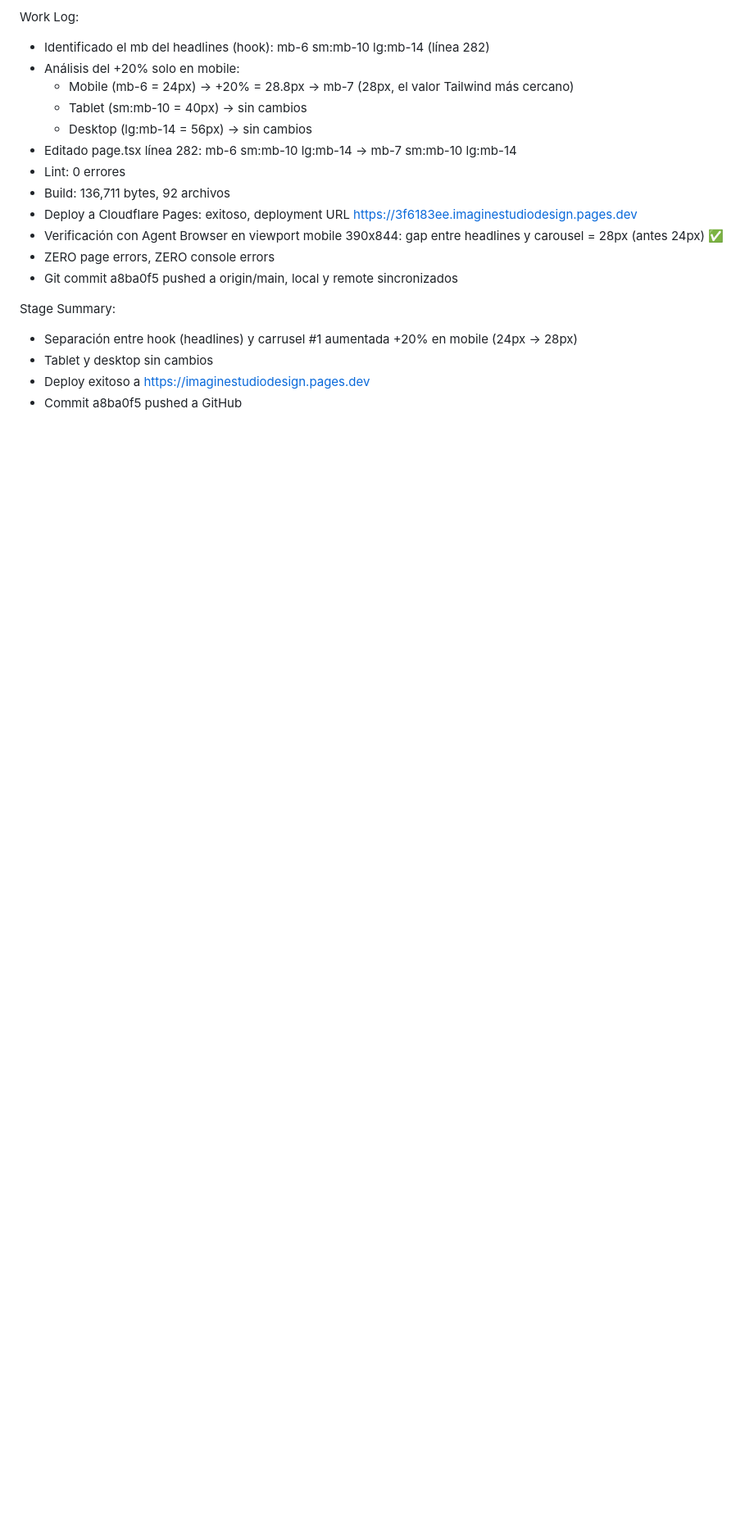
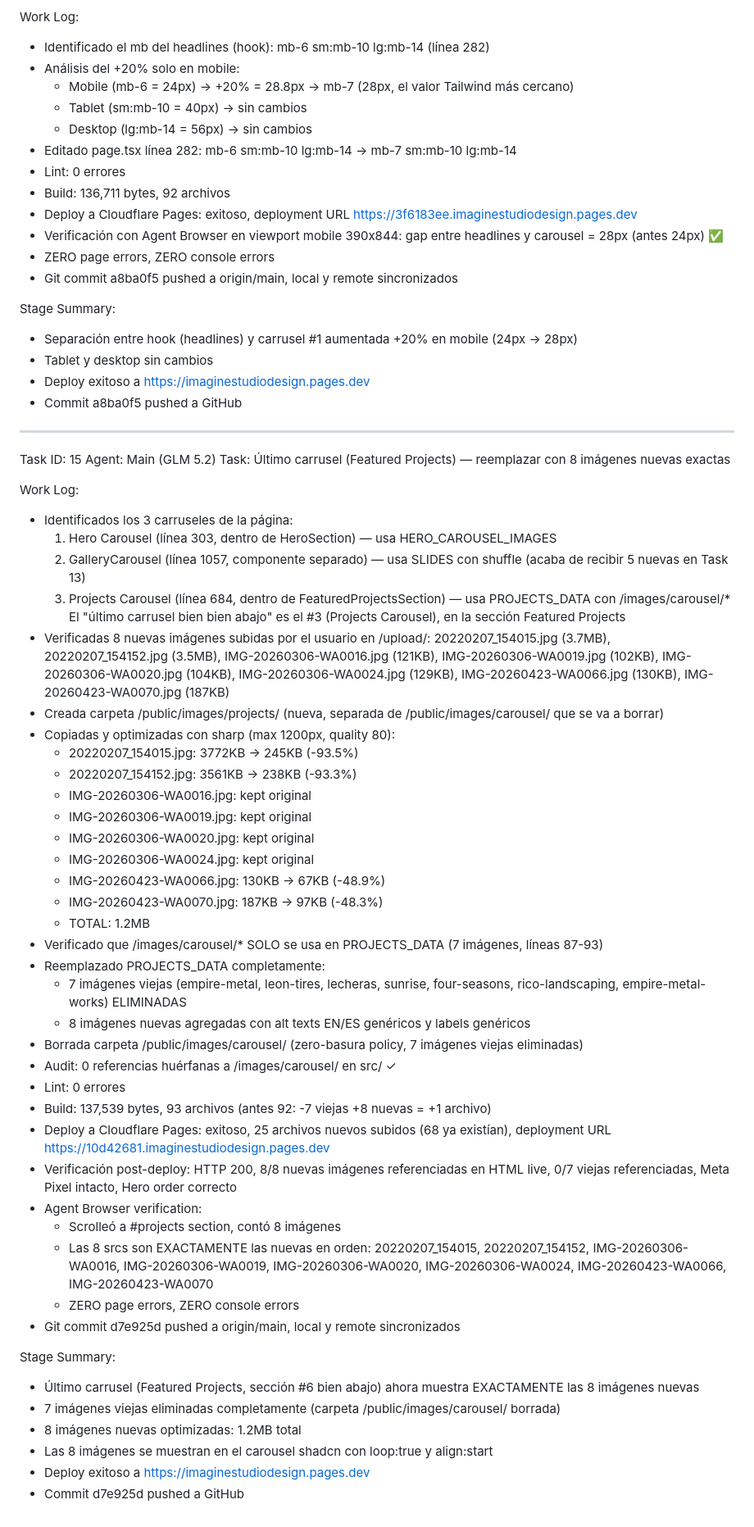
Before and after one commit to funnellersinfo-maker/imaginestudiodesign, a Markdown page: worklog.md, the part around the change. Shown at 82% size. Drawn GitHub-style; blank space fills up the shorter version.

Commit message:
10c1b721-518d-4e38-9b75-a3e9f3d321f9

```diff
--- a/worklog.md
+++ b/worklog.md
@@ -586,3 +586,54 @@ Stage Summary:
 - Tablet y desktop sin cambios
 - Deploy exitoso a https://imaginestudiodesign.pages.dev
 - Commit a8ba0f5 pushed a GitHub
+
+---
+Task ID: 15
+Agent: Main (GLM 5.2)
+Task: Último carrusel (Featured Projects) — reemplazar con 8 imágenes nuevas exactas
+
+Work Log:
+- Identificados los 3 carruseles de la página:
+  1. Hero Carousel (línea 303, dentro de HeroSection) — usa HERO_CAROUSEL_IMAGES
+  2. GalleryCarousel (línea 1057, componente separado) — usa SLIDES con shuffle (acaba de recibir 5 nuevas en Task 13)
+  3. Projects Carousel (línea 684, dentro de FeaturedProjectsSection) — usa PROJECTS_DATA con /images/carousel/*
+  El "último carrusel bien bien abajo" es el #3 (Projects Carousel), en la sección Featured Projects
+- Verificadas 8 nuevas imágenes subidas por el usuario en /upload/:
+  20220207_154015.jpg (3.7MB), 20220207_154152.jpg (3.5MB),
+  IMG-20260306-WA0016.jpg (121KB), IMG-20260306-WA0019.jpg (102KB),
+  IMG-20260306-WA0020.jpg (104KB), IMG-20260306-WA0024.jpg (129KB),
+  IMG-20260423-WA0066.jpg (130KB), IMG-20260423-WA0070.jpg (187KB)
+- Creada carpeta /public/images/projects/ (nueva, separada de /public/images/carousel/ que se va a borrar)
+- Copiadas y optimizadas con sharp (max 1200px, quality 80):
+  - 20220207_154015.jpg: 3772KB → 245KB (-93.5%)
+  - 20220207_154152.jpg: 3561KB → 238KB (-93.3%)
+  - IMG-20260306-WA0016.jpg: kept original
+  - IMG-20260306-WA0019.jpg: kept original
+  - IMG-20260306-WA0020.jpg: kept original
+  - IMG-20260306-WA0024.jpg: kept original
+  - IMG-20260423-WA0066.jpg: 130KB → 67KB (-48.9%)
+  - IMG-20260423-WA0070.jpg: 187KB → 97KB (-48.3%)
+  - TOTAL: 1.2MB
+- Verificado que /images/carousel/* SOLO se usa en PROJECTS_DATA (7 imágenes, líneas 87-93)
+- Reemplazado PROJECTS_DATA completamente:
+  - 7 imágenes viejas (empire-metal, leon-tires, lecheras, sunrise, four-seasons, rico-landscaping, empire-metal-works) ELIMINADAS
+  - 8 imágenes nuevas agregadas con alt texts EN/ES genéricos y labels genéricos
+- Borrada carpeta /public/images/carousel/ (zero-basura policy, 7 imágenes viejas eliminadas)
+- Audit: 0 referencias huérfanas a /images/carousel/ en src/ ✓
+- Lint: 0 errores
+- Build: 137,539 bytes, 93 archivos (antes 92: -7 viejas +8 nuevas = +1 archivo)
+- Deploy a Cloudflare Pages: exitoso, 25 archivos nuevos subidos (68 ya existían), deployment URL https://10d42681.imaginestudiodesign.pages.dev
+- Verificación post-deploy: HTTP 200, 8/8 nuevas imágenes referenciadas en HTML live, 0/7 viejas referenciadas, Meta Pixel intacto, Hero order correcto
+- Agent Browser verification:
+  - Scrolleó a #projects section, contó 8 imágenes
+  - Las 8 srcs son EXACTAMENTE las nuevas en orden: 20220207_154015, 20220207_154152, IMG-20260306-WA0016, IMG-20260306-WA0019, IMG-20260306-WA0020, IMG-20260306-WA0024, IMG-20260423-WA0066, IMG-20260423-WA0070
+  - ZERO page errors, ZERO console errors
+- Git commit d7e925d pushed a origin/main, local y remote sincronizados
+
+Stage Summary:
+- Último carrusel (Featured Projects, sección #6 bien abajo) ahora muestra EXACTAMENTE las 8 imágenes nuevas
+- 7 imágenes viejas eliminadas completamente (carpeta /public/images/carousel/ borrada)
+- 8 imágenes nuevas optimizadas: 1.2MB total
+- Las 8 imágenes se muestran en el carousel shadcn con loop:true y align:start
+- Deploy exitoso a https://imaginestudiodesign.pages.dev
+- Commit d7e925d pushed a GitHub
```
